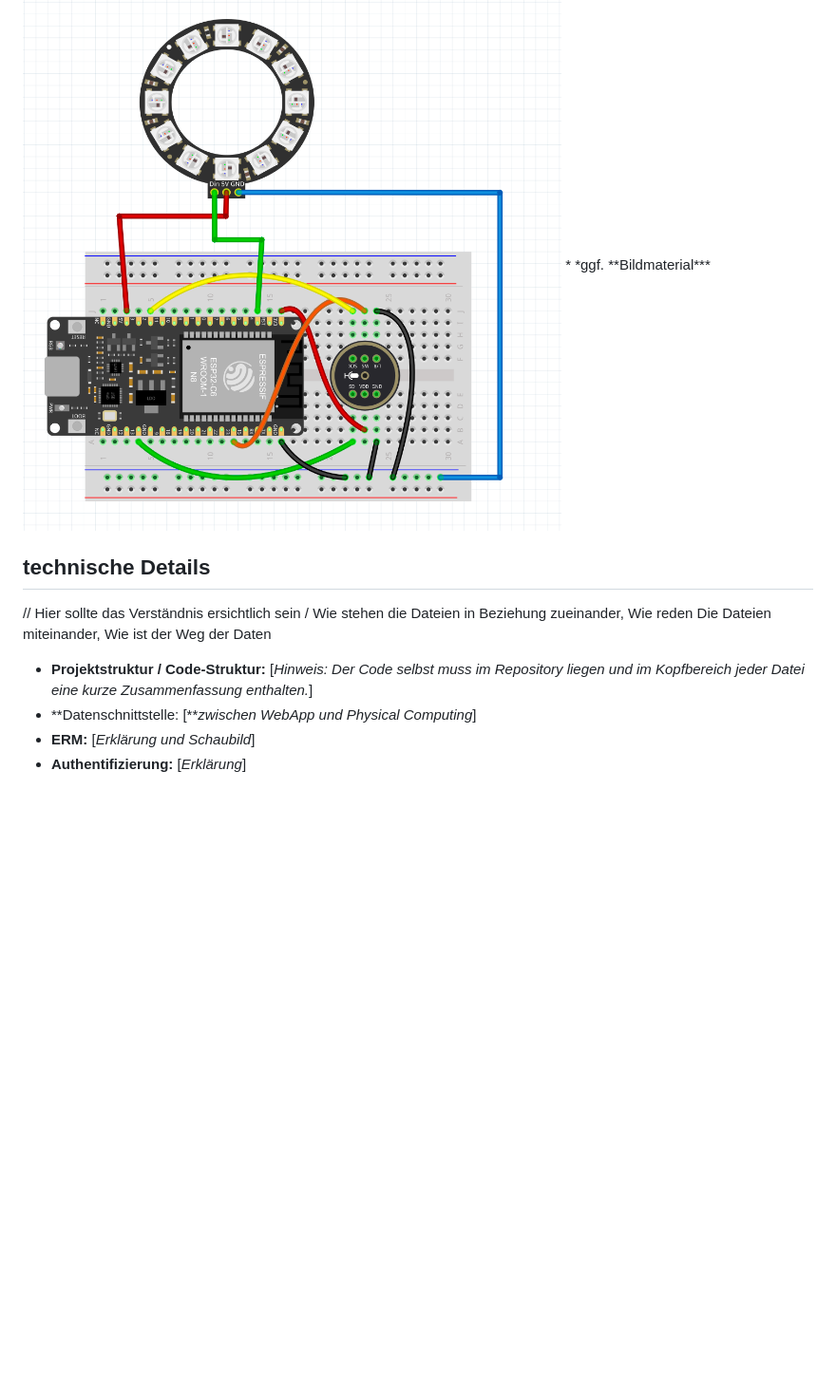
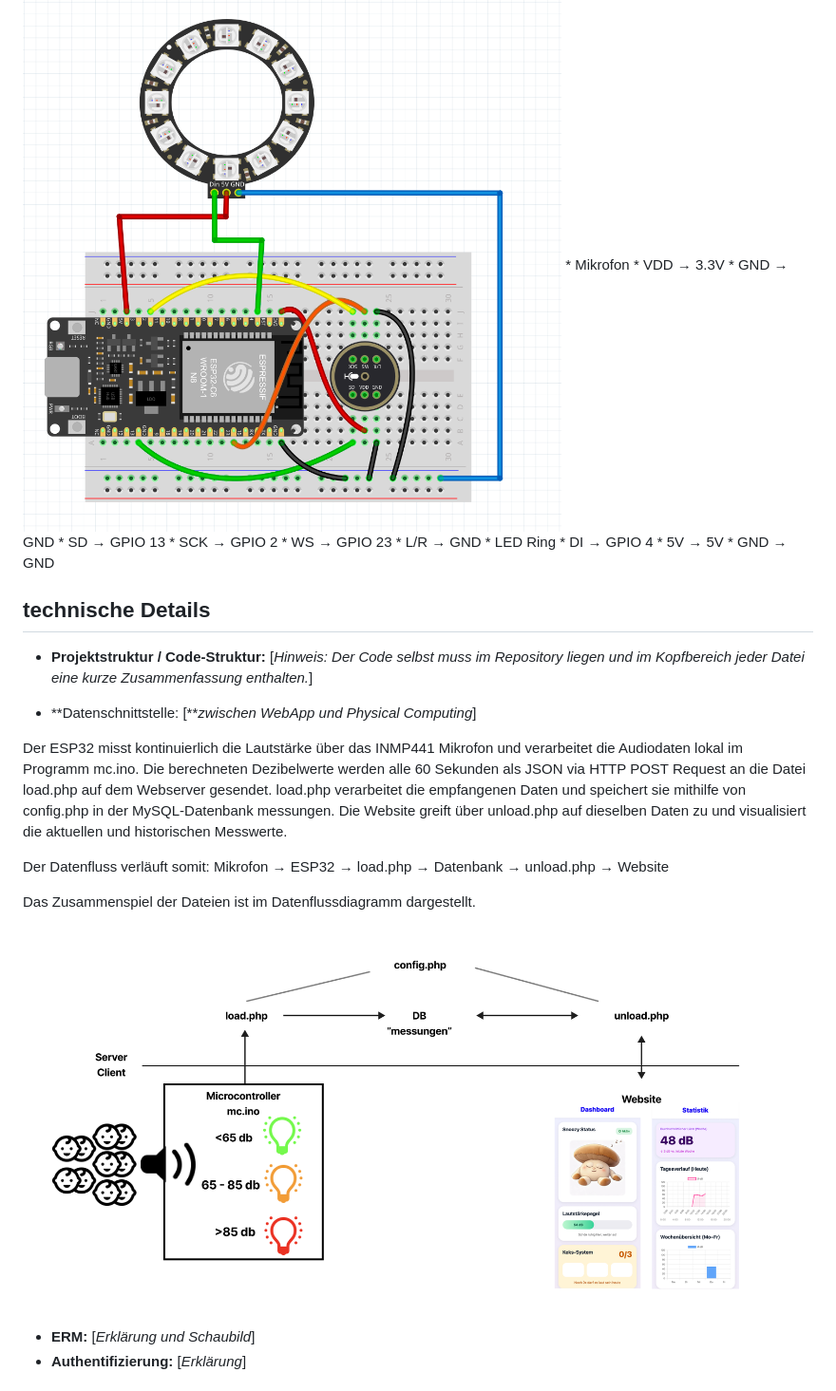
Before and after one commit to JulianReusser/IM4_Git, a Markdown page: README.md, the part around the change. Shown at 95% size. Rendered like a GitHub page; pictures changed too: img/imgREADME/Datenfluss.jpg (added); blank space fills up the shorter version.

```diff
--- a/README.md
+++ b/README.md
@@ -145,14 +145,34 @@ Zusätzlich müssen folgende Libraries installiert werden:
 
 * *Steckplan*
 <img width="1050" height="1036" alt="SteckplanSnoozy" src= "/img/imgREADME/SteckplanSnoozy.jpg" >
-* *ggf. **Bildmaterial***
+  * Mikrofon
+  * VDD → 3.3V
+  * GND → GND
+  * SD → GPIO 13
+  * SCK → GPIO 2
+  * WS → GPIO 23
+  * L/R → GND
+  * LED Ring
+  * DI → GPIO 4
+  * 5V → 5V
+  * GND → GND
 
 ## technische Details
 
-// Hier sollte das Verständnis ersichtlich sein / Wie stehen die Dateien in Beziehung zueinander, Wie reden Die Dateien miteinander, Wie ist der Weg der Daten
+* **Projektstruktur / Code-Struktur:** \[*Hinweis: Der Code selbst muss im Repository liegen und im Kopfbereich jeder Datei eine kurze Zusammenfassung enthalten.*\]
 
-* **Projektstruktur / Code-Struktur:** \[*Hinweis: Der Code selbst muss im Repository liegen und im Kopfbereich jeder Datei eine kurze Zusammenfassung enthalten.*\]
+
 * **Datenschnittstelle: \[***zwischen WebApp und Physical Computing*\]
+
+Der ESP32 misst kontinuierlich die Lautstärke über das INMP441 Mikrofon und verarbeitet die Audiodaten lokal im Programm mc.ino. Die berechneten Dezibelwerte werden alle 60 Sekunden als JSON via HTTP POST Request an die Datei load.php auf dem Webserver gesendet.
+load.php verarbeitet die empfangenen Daten und speichert sie mithilfe von config.php in der MySQL-Datenbank messungen. Die Website greift über unload.php auf dieselben Daten zu und visualisiert die aktuellen und historischen Messwerte.
+
+Der Datenfluss verläuft somit:
+Mikrofon → ESP32 → load.php → Datenbank → unload.php → Website
+
+Das Zusammenspiel der Dateien ist im Datenflussdiagramm dargestellt.
+<img width="1050" height="1036" alt="Datenfluss" src= "/img/imgREADME/Datenfluss.jpg" >
+
 * **ERM:** \[*Erklärung und Schaubild*\]
 * **Authentifizierung:** \[*Erklärung*\]
 
```
